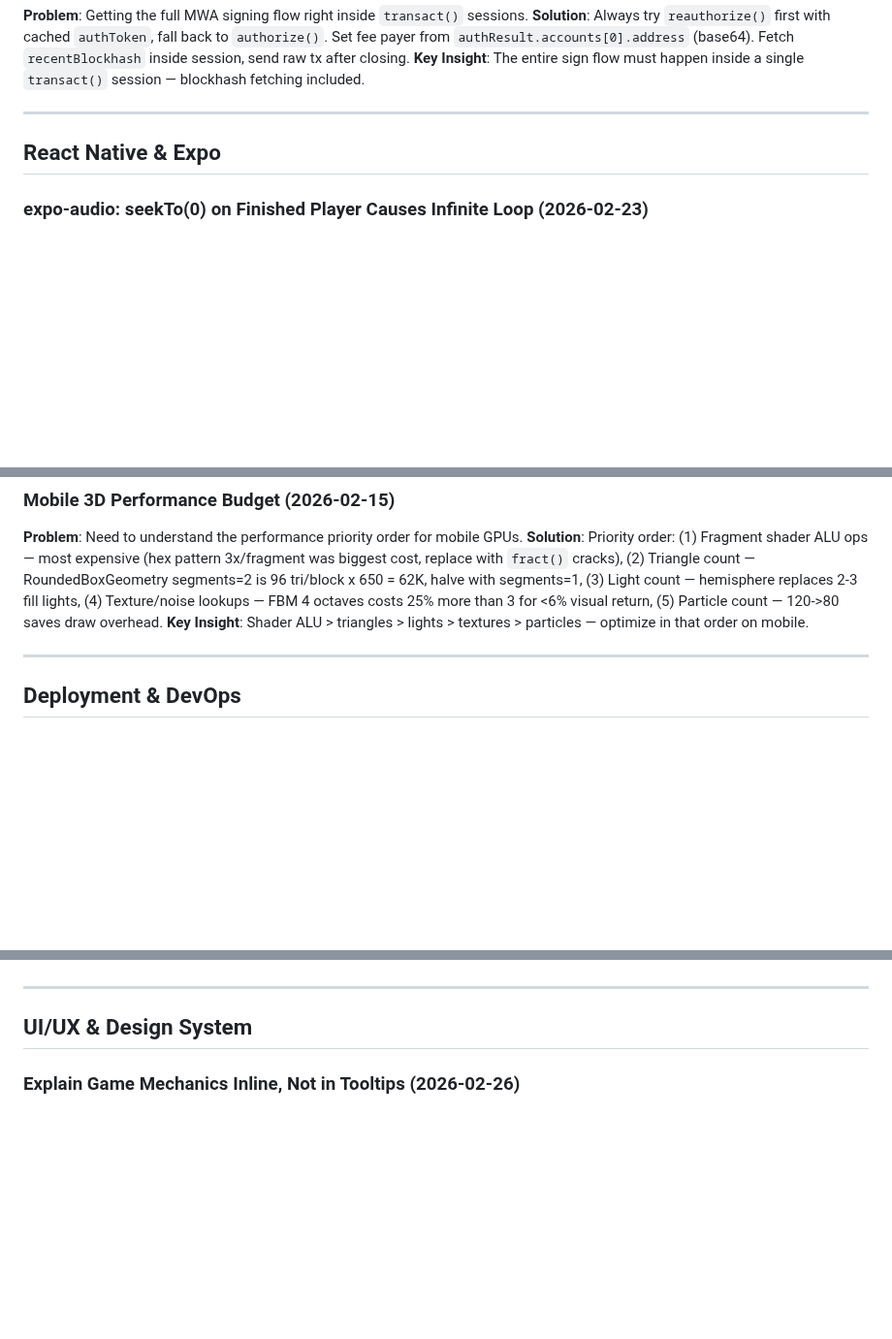
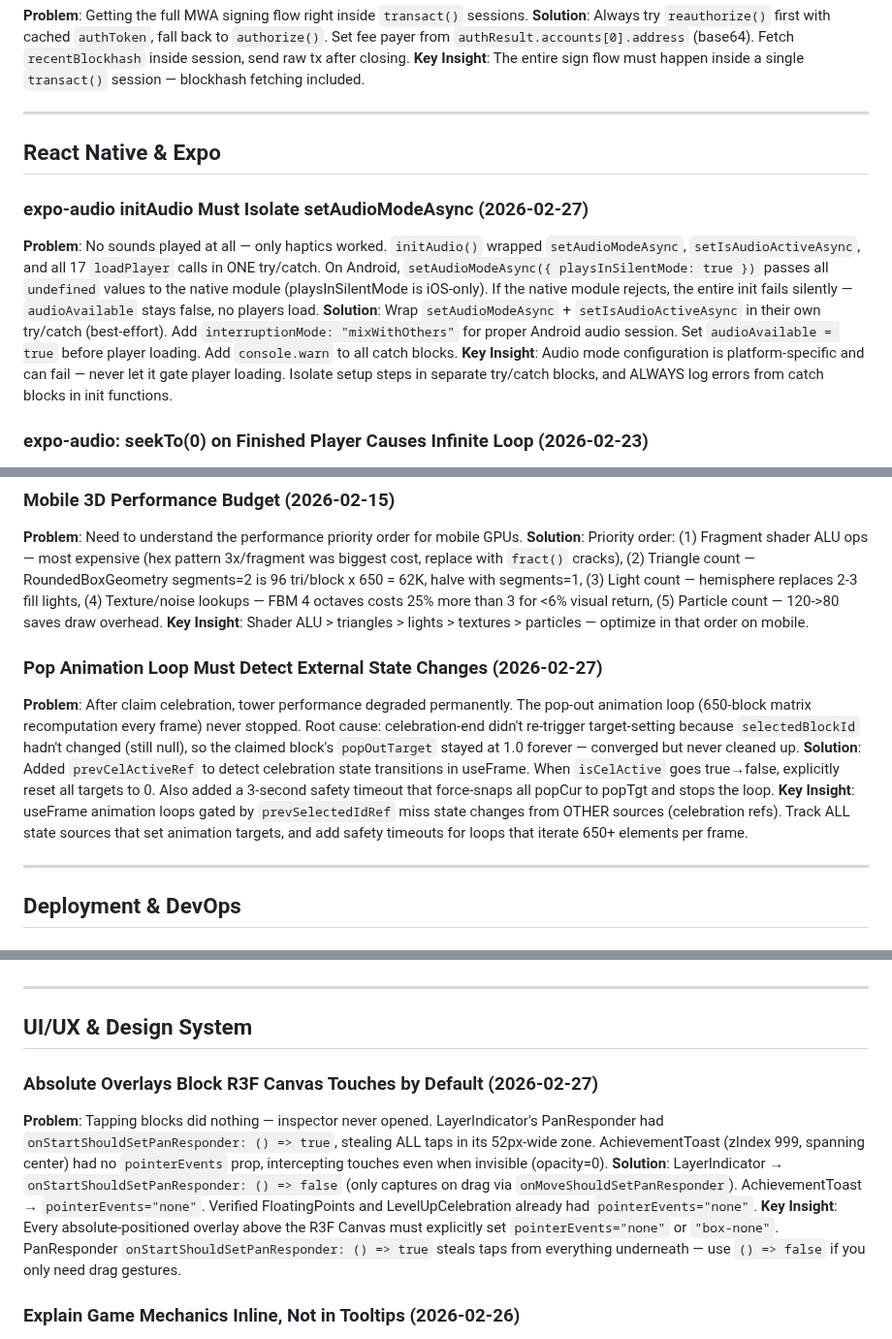
Before and after one commit to epicexcelsior/monolith, a Markdown page: docs/LESSONS.md, 3 parts joined by grey strips. Shown at 97% size. Rendered like a GitHub page; blank space fills up the shorter version.

Commit message:
docs: add lessons — overlay touch interception, pop animation state tracking, audio init isolation
Co-Authored-By: Claude <noreply@anthropic.com>

```diff
--- a/docs/LESSONS.md
+++ b/docs/LESSONS.md
@@ -293,6 +293,11 @@ function readU64(data: Uint8Array, offset: number): number {
 
 ## React Native & Expo
 
+### expo-audio initAudio Must Isolate setAudioModeAsync (2026-02-27)
+**Problem**: No sounds played at all — only haptics worked. `initAudio()` wrapped `setAudioModeAsync`, `setIsAudioActiveAsync`, and all 17 `loadPlayer` calls in ONE try/catch. On Android, `setAudioModeAsync({ playsInSilentMode: true })` passes all `undefined` values to the native module (playsInSilentMode is iOS-only). If the native module rejects, the entire init fails silently — `audioAvailable` stays false, no players load.
+**Solution**: Wrap `setAudioModeAsync` + `setIsAudioActiveAsync` in their own try/catch (best-effort). Add `interruptionMode: "mixWithOthers"` for proper Android audio session. Set `audioAvailable = true` before player loading. Add `console.warn` to all catch blocks.
+**Key Insight**: Audio mode configuration is platform-specific and can fail — never let it gate player loading. Isolate setup steps in separate try/catch blocks, and ALWAYS log errors from catch blocks in init functions.
+
 ### expo-audio: seekTo(0) on Finished Player Causes Infinite Loop (2026-02-23)
 **Problem**: Adding a `playbackStatusUpdate` listener that calls `seekTo(0)` when `didJustFinish` fires triggers expo-audio to auto-play again — creating an infinite playback loop.
 **Solution**: Remove the listener entirely. Use fire-and-forget: `player.seekTo(0).catch(()=>{})` immediately followed by `player.play()`. Both calls queue to the same native player in FIFO order, so seek always completes before play executes.
@@ -381,6 +386,11 @@ const flashColor = chargeFlashColorRef.current.set(0.8, 0.9, 1.0);
 **Solution**: Priority order: (1) Fragment shader ALU ops — most expensive (hex pattern 3x/fragment was biggest cost, replace with `fract()` cracks), (2) Triangle count — RoundedBoxGeometry segments=2 is 96 tri/block x 650 = 62K, halve with segments=1, (3) Light count — hemisphere replaces 2-3 fill lights, (4) Texture/noise lookups — FBM 4 octaves costs 25% more than 3 for <6% visual return, (5) Particle count — 120->80 saves draw overhead.
 **Key Insight**: Shader ALU > triangles > lights > textures > particles — optimize in that order on mobile.
 
+### Pop Animation Loop Must Detect External State Changes (2026-02-27)
+**Problem**: After claim celebration, tower performance degraded permanently. The pop-out animation loop (650-block matrix recomputation every frame) never stopped. Root cause: celebration-end didn't re-trigger target-setting because `selectedBlockId` hadn't changed (still null), so the claimed block's `popOutTarget` stayed at 1.0 forever — converged but never cleaned up.
+**Solution**: Added `prevCelActiveRef` to detect celebration state transitions in useFrame. When `isCelActive` goes true→false, explicitly reset all targets to 0. Also added a 3-second safety timeout that force-snaps all popCur to popTgt and stops the loop.
+**Key Insight**: useFrame animation loops gated by `prevSelectedIdRef` miss state changes from OTHER sources (celebration refs). Track ALL state sources that set animation targets, and add safety timeouts for loops that iterate 650+ elements per frame.
+
 ---
 
 ## Deployment & DevOps
@@ -453,6 +463,11 @@ cd "$SCRIPT_DIR/apps/mobile" && npx expo start  # absolute path
 ---
 
 ## UI/UX & Design System
+
+### Absolute Overlays Block R3F Canvas Touches by Default (2026-02-27)
+**Problem**: Tapping blocks did nothing — inspector never opened. LayerIndicator's PanResponder had `onStartShouldSetPanResponder: () => true`, stealing ALL taps in its 52px-wide zone. AchievementToast (zIndex 999, spanning center) had no `pointerEvents` prop, intercepting touches even when invisible (opacity=0).
+**Solution**: LayerIndicator → `onStartShouldSetPanResponder: () => false` (only captures on drag via `onMoveShouldSetPanResponder`). AchievementToast → `pointerEvents="none"`. Verified FloatingPoints and LevelUpCelebration already had `pointerEvents="none"`.
+**Key Insight**: Every absolute-positioned overlay above the R3F Canvas must explicitly set `pointerEvents="none"` or `"box-none"`. PanResponder `onStartShouldSetPanResponder: () => true` steals taps from everything underneath — use `() => false` if you only need drag gestures.
 
 ### Explain Game Mechanics Inline, Not in Tooltips (2026-02-26)
 **Problem**: Players didn't understand the charge mechanic — "what happens if I don't charge?" Energy decay and the dormant reclaim risk weren't surfaced anywhere in the UI. Users ignored the CHARGE button because the stakes were invisible.
```
